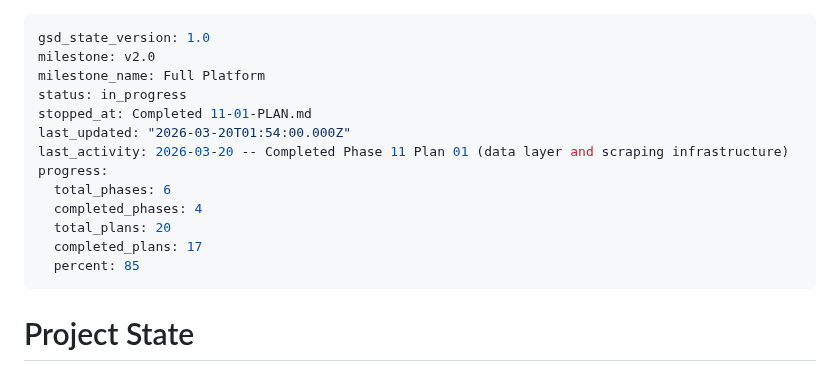
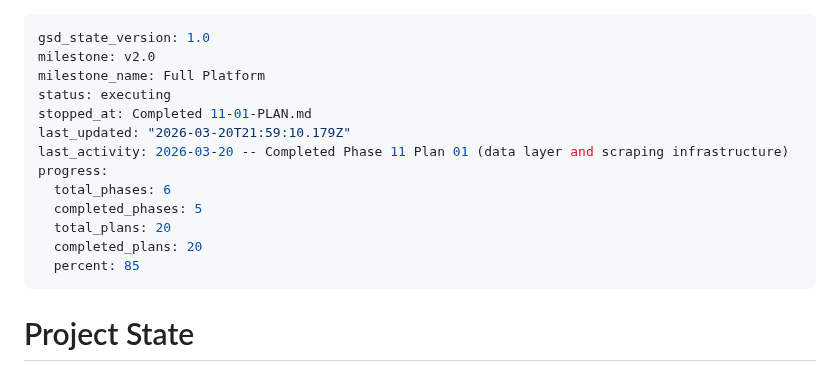
Before and after one commit to SenpaiSumpie/pocket-trade-hub, a Markdown page: .planning/STATE.md, the part around the change. Drawn GitHub-style.

Commit message:
docs(phase-11): complete phase execution
Co-Authored-By: Claude Opus 4.6 <noreply@anthropic.com>

```diff
--- a/.planning/STATE.md
+++ b/.planning/STATE.md
@@ -2,15 +2,15 @@
 gsd_state_version: 1.0
 milestone: v2.0
 milestone_name: Full Platform
-status: in_progress
+status: executing
 stopped_at: Completed 11-01-PLAN.md
-last_updated: "2026-03-20T01:54:00.000Z"
+last_updated: "2026-03-20T21:59:10.179Z"
 last_activity: 2026-03-20 -- Completed Phase 11 Plan 01 (data layer and scraping infrastructure)
 progress:
   total_phases: 6
-  completed_phases: 4
+  completed_phases: 5
   total_plans: 20
-  completed_plans: 17
+  completed_plans: 20
   percent: 85
 ---
 
```
Also changed, not shown: .planning/ROADMAP.md (+1 -1 lines), 1 other file.
